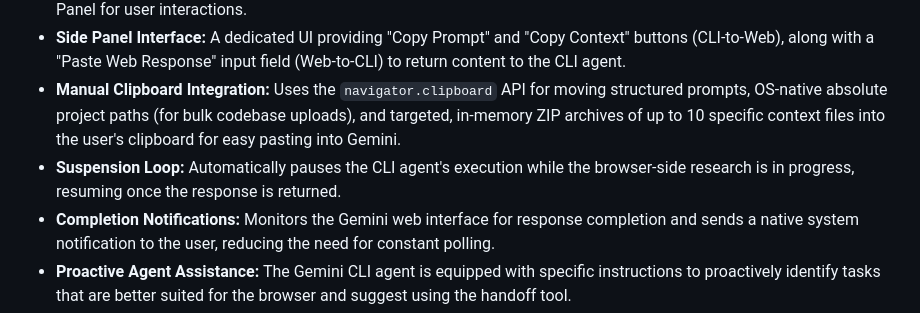
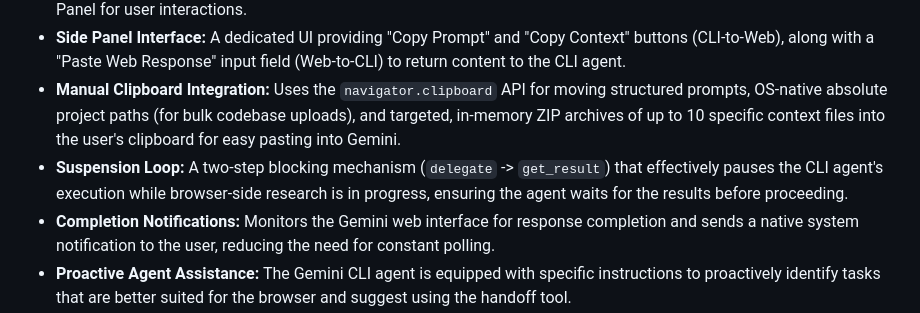
Before and after one commit to chen-ye/mcp-cli-web-handoff, a Markdown page: conductor/product.md, the part around the change. Drawn GitHub-style.

Commit message:
docs(conductor): Synchronize docs for track 'Implement Blocking Handoff Logic'

```diff
--- a/conductor/product.md
+++ b/conductor/product.md
@@ -22,7 +22,7 @@ The Gemini-to-Web Handoff project aims to provide a seamless and secure bridge b
 - **Chrome Extension (Manifest V3):** A background service worker to maintain the WebSocket connection and a Side Panel for user interactions.
 - **Side Panel Interface:** A dedicated UI providing "Copy Prompt" and "Copy Context" buttons (CLI-to-Web), along with a "Paste Web Response" input field (Web-to-CLI) to return content to the CLI agent.
 - **Manual Clipboard Integration:** Uses the `navigator.clipboard` API for moving structured prompts, OS-native absolute project paths (for bulk codebase uploads), and targeted, in-memory ZIP archives of up to 10 specific context files into the user's clipboard for easy pasting into Gemini.
-- **Suspension Loop:** Automatically pauses the CLI agent's execution while the browser-side research is in progress, resuming once the response is returned.
+- **Suspension Loop:** A two-step blocking mechanism (`delegate` -> `get_result`) that effectively pauses the CLI agent's execution while browser-side research is in progress, ensuring the agent waits for the results before proceeding.
 - **Completion Notifications:** Monitors the Gemini web interface for response completion and sends a native system notification to the user, reducing the need for constant polling.
 - **Proactive Agent Assistance:** The Gemini CLI agent is equipped with specific instructions to proactively identify tasks that are better suited for the browser and suggest using the handoff tool.
 
```
